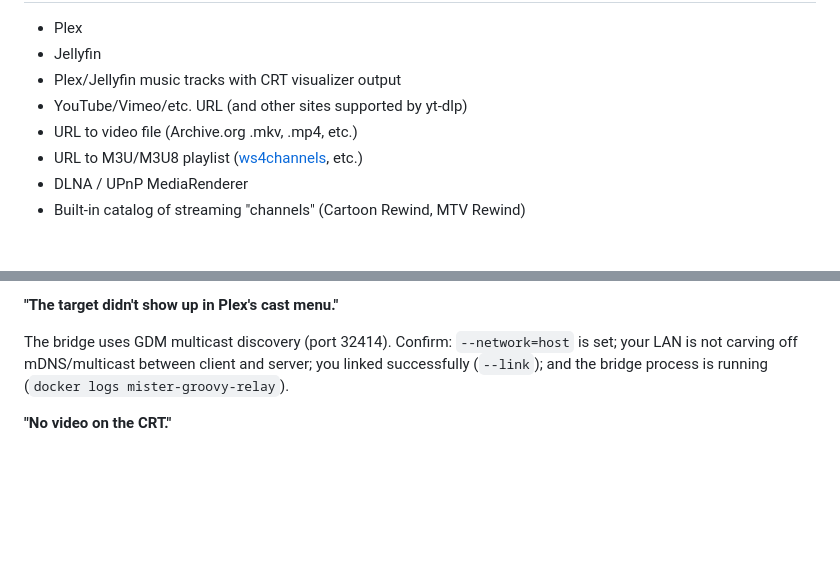
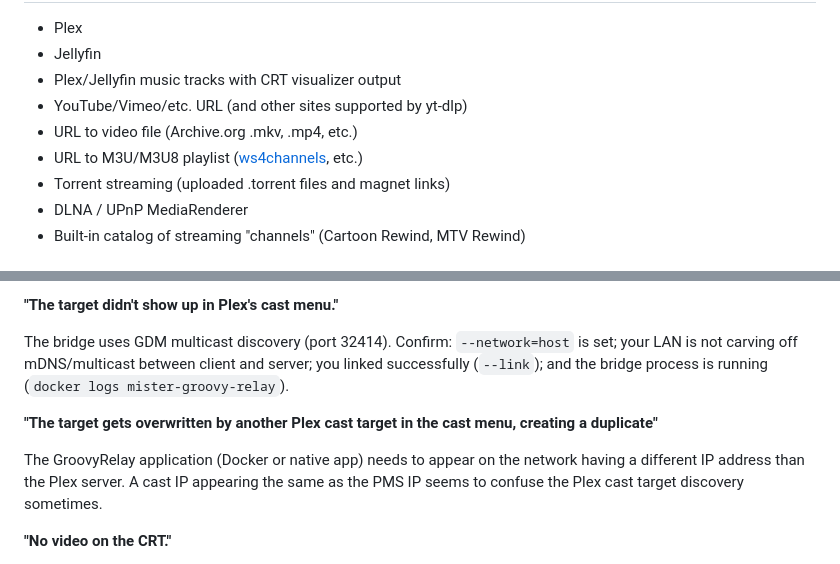
Before and after one commit to idio-sync/MiSTer_GroovyRelay, a Markdown page: README.md, 2 parts joined by grey strips. GitHub-like rendering; blank space fills up the shorter version.

```diff
--- a/README.md
+++ b/README.md
@@ -13,6 +13,7 @@ Note: The primary deployment target is a Docker container running on the same ho
 - YouTube/Vimeo/etc. URL (and other sites supported by yt-dlp)
 - URL to video file (Archive.org .mkv, .mp4, etc.)
 - URL to M3U/M3U8 playlist ([ws4channels](https://github.com/rice9797/ws4channels), etc.)
+- Torrent streaming (uploaded .torrent files and magnet links)
 - DLNA / UPnP MediaRenderer
 - Built-in catalog of streaming "channels" (Cartoon Rewind, MTV Rewind)
 
@@ -383,6 +384,10 @@ Direct HTTP URLs must use one of the bridge's allow-listed MIME types before the
 
 The bridge uses GDM multicast discovery (port 32414). Confirm: `--network=host` is set; your LAN is not carving off mDNS/multicast between client and server; you linked successfully (`--link`); and the bridge process is running (`docker logs mister-groovy-relay`).
 
+**"The target gets overwritten by another Plex cast target in the cast menu, creating a duplicate"**
+
+The GroovyRelay application (Docker or native app) needs to appear on the network having a different IP address than the Plex server. A cast IP appearing the same as the PMS IP seems to confuse the Plex cast target discovery sometimes.
+
 **"No video on the CRT."**
 
 Check the MiSTer is running the Groovy_MiSTer core and is listening on the configured `mister_port` (default 32100). Try `fake-mister` locally to confirm the bridge is sending packets at all: `go run ./cmd/fake-mister -addr :32100` on the same host as the bridge, point `mister_host = "127.0.0.1"` at it, start a cast, and watch for `cmd 2/3/7/...` counts in the fake's summary output. If you see packets there but nothing on the real MiSTer, it's network routing or a Groovy core config issue, not the bridge.
```
